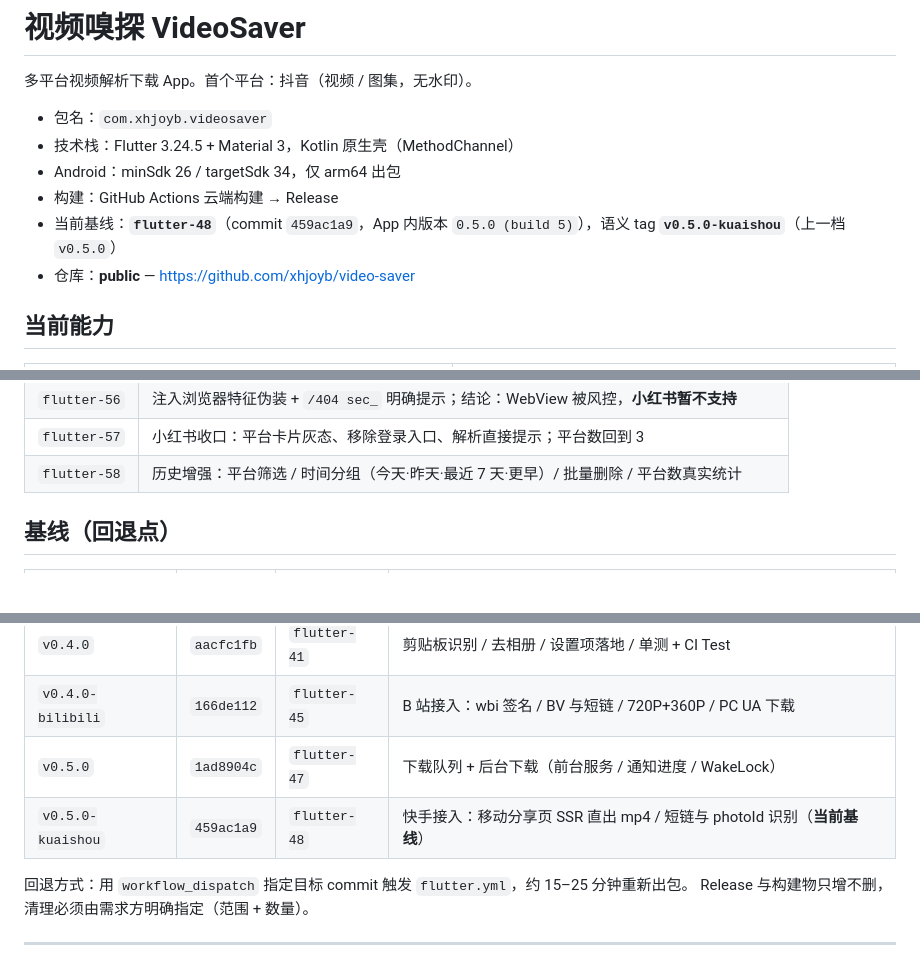
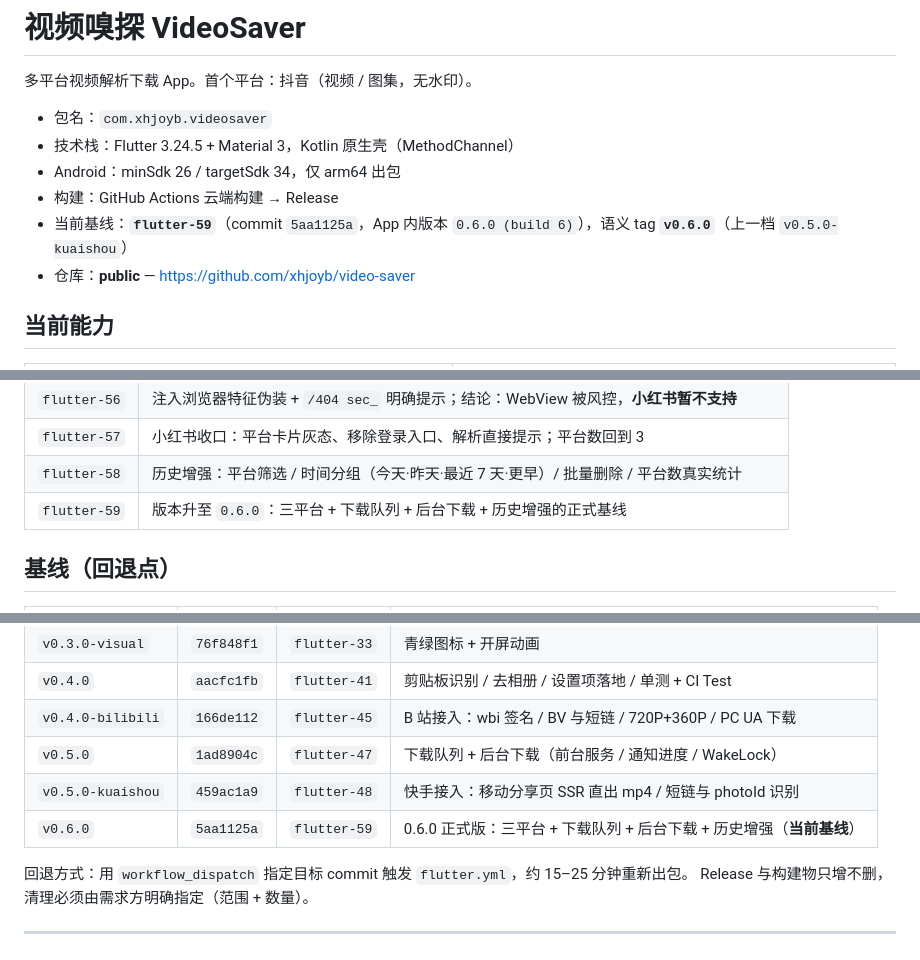
Before and after one commit to xhjoyb/video-saver, a Markdown page: README.md, 3 parts joined by grey strips. Rendered like a GitHub page; blank space fills up the shorter version.

Commit message:
docs: 基线推进至 v0.6.0（flutter-59），补记 57-59

```diff
--- a/README.md
+++ b/README.md
@@ -6,7 +6,7 @@
 - 技术栈：Flutter 3.24.5 + Material 3，Kotlin 原生壳（MethodChannel）
 - Android：minSdk 26 / targetSdk 34，仅 arm64 出包
 - 构建：GitHub Actions 云端构建 → Release
-- 当前基线：**`flutter-48`**（commit `459ac1a9`，App 内版本 `0.5.0 (build 5)`），语义 tag **`v0.5.0-kuaishou`**（上一档 `v0.5.0`）
+- 当前基线：**`flutter-59`**（commit `5aa1125a`，App 内版本 `0.6.0 (build 6)`），语义 tag **`v0.6.0`**（上一档 `v0.5.0-kuaishou`）
 - 仓库：**public** — https://github.com/xhjoyb/video-saver
 
 ## 当前能力
@@ -209,6 +209,7 @@ App 内开发者页面：**设置 → 开发者 → 解析探针**，把 WebView
 | `flutter-56` | 注入浏览器特征伪装 + `/404 sec_` 明确提示；结论：WebView 被风控，**小红书暂不支持** |
 | `flutter-57` | 小红书收口：平台卡片灰态、移除登录入口、解析直接提示；平台数回到 3 |
 | `flutter-58` | 历史增强：平台筛选 / 时间分组（今天·昨天·最近 7 天·更早）/ 批量删除 / 平台数真实统计 |
+| `flutter-59` | 版本升至 `0.6.0`：三平台 + 下载队列 + 后台下载 + 历史增强的正式基线 |
 
 ## 基线（回退点）
 
@@ -221,7 +222,8 @@ App 内开发者页面：**设置 → 开发者 → 解析探针**，把 WebView
 | `v0.4.0` | `aacfc1fb` | `flutter-41` | 剪贴板识别 / 去相册 / 设置项落地 / 单测 + CI Test |
 | `v0.4.0-bilibili` | `166de112` | `flutter-45` | B 站接入：wbi 签名 / BV 与短链 / 720P+360P / PC UA 下载 |
 | `v0.5.0` | `1ad8904c` | `flutter-47` | 下载队列 + 后台下载（前台服务 / 通知进度 / WakeLock） |
-| `v0.5.0-kuaishou` | `459ac1a9` | `flutter-48` | 快手接入：移动分享页 SSR 直出 mp4 / 短链与 photoId 识别（**当前基线**） |
+| `v0.5.0-kuaishou` | `459ac1a9` | `flutter-48` | 快手接入：移动分享页 SSR 直出 mp4 / 短链与 photoId 识别 |
+| `v0.6.0` | `5aa1125a` | `flutter-59` | 0.6.0 正式版：三平台 + 下载队列 + 后台下载 + 历史增强（**当前基线**） |
 
 回退方式：用 `workflow_dispatch` 指定目标 commit 触发 `flutter.yml`，约 15–25 分钟重新出包。
 Release 与构建物只增不删，清理必须由需求方明确指定（范围 + 数量）。
```
